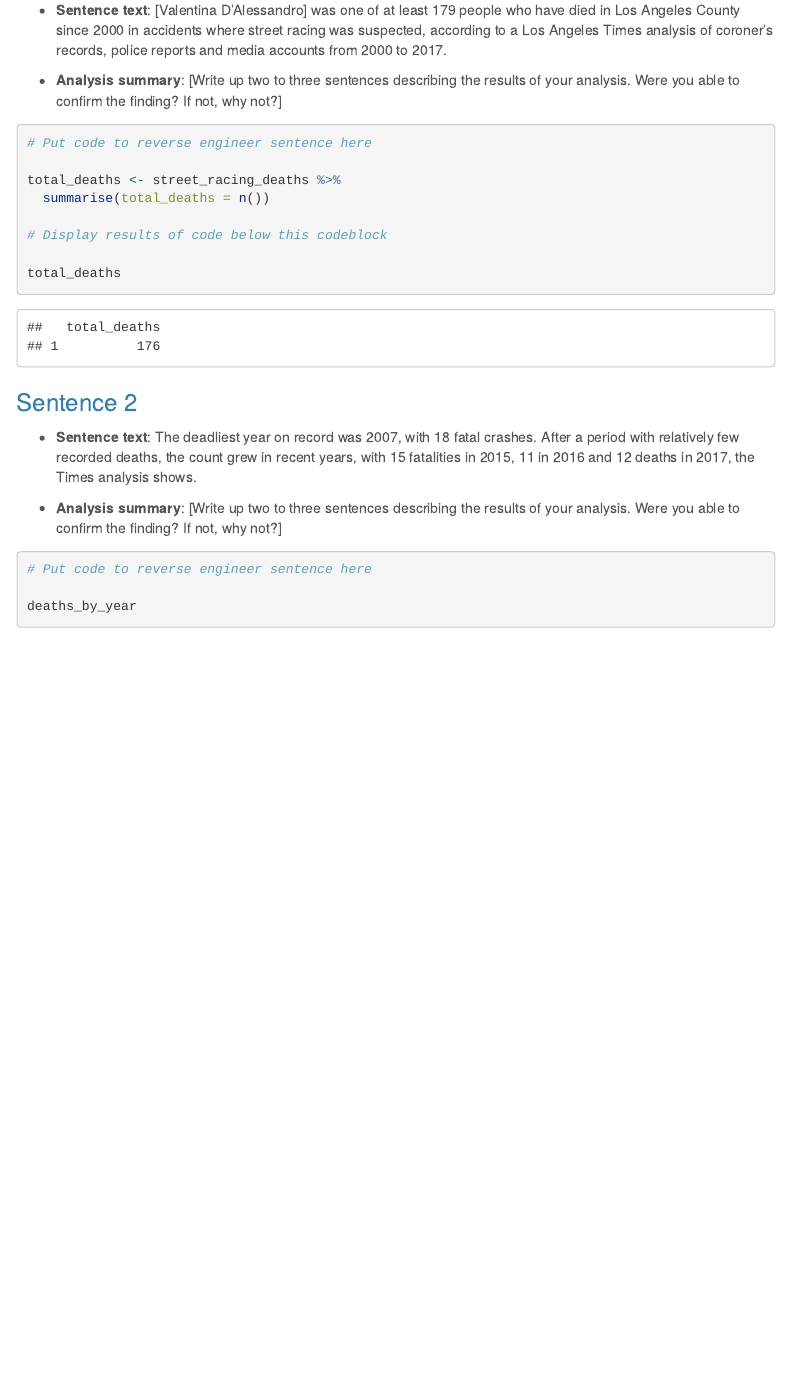
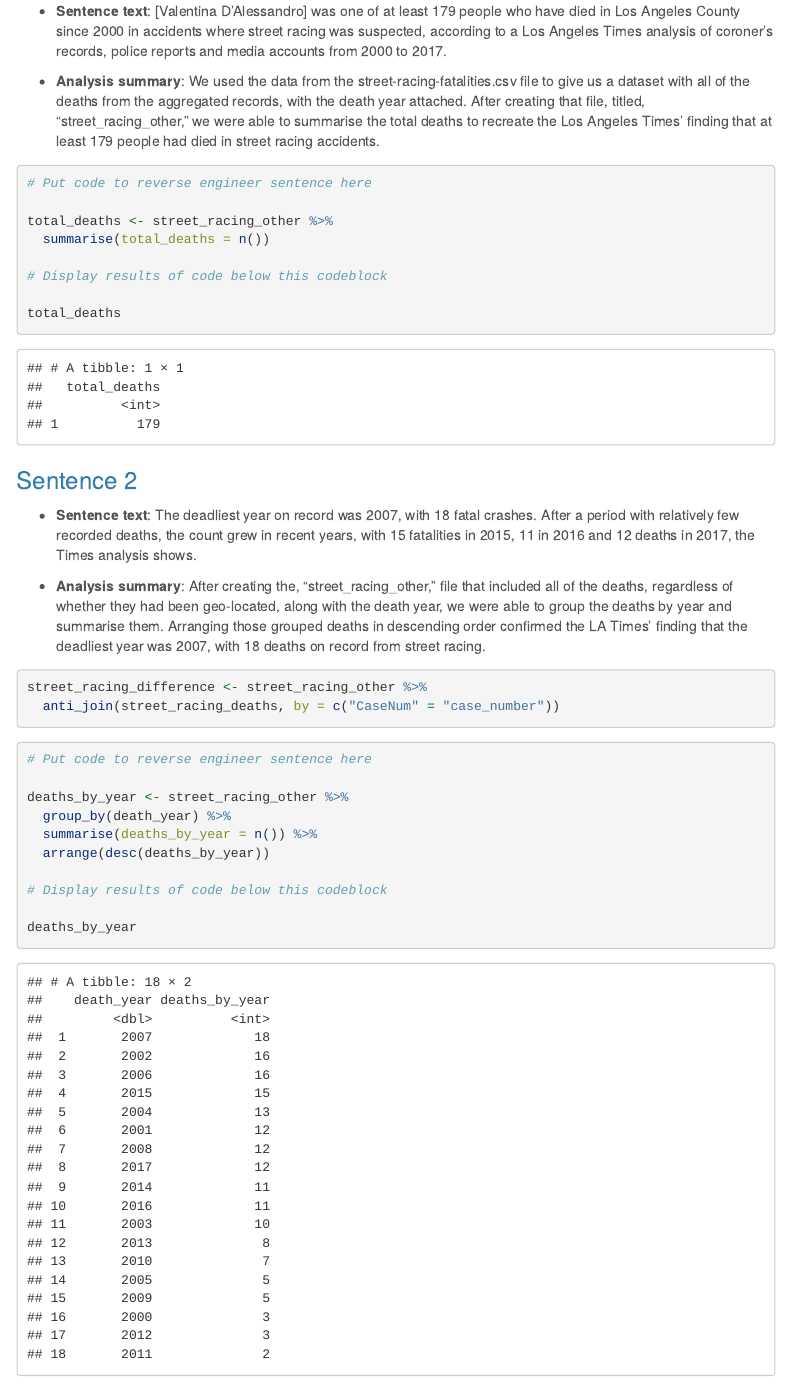
Before and after one commit to keliving/kl_2021_spring_data_journalism, an R Markdown document (data_reporting_project/analysis_01_rmd_template/analysis_01_rmd_template.Rmd): the page in a window 1100 px wide, from 1500 px down before the commit and from 2430 px down after it, so that both start at the same text. Rendered offline with R 4.5, knitr and Pandoc, with nearby package versions; some code elsewhere in the file could not run offline; menus at the side of the page are left out.

Commit message:
data analysis milestone 2

````diff
--- a/data_reporting_project/analysis_01_rmd_template/analysis_01_rmd_template.Rmd
+++ b/data_reporting_project/analysis_01_rmd_template/analysis_01_rmd_template.Rmd
@@ -66,12 +74,12 @@ In this notebook, we are reverse engineering five sentences from the story.
 
 * **Sentence text**: [Valentina D’Alessandro] was one of at least 179 people who have died in Los Angeles County since 2000 in accidents where street racing was suspected, according to a Los Angeles Times analysis of coroner’s records, police reports and media accounts from 2000 to 2017.
 
-* **Analysis summary**: [Write up two to three sentences describing the results of your analysis.  Were you able to confirm the finding? If not, why not?]
+* **Analysis summary**: We used the data from the street-racing-fatalities.csv file to give us a dataset with all of the deaths from the aggregated records, with the death year attached. After creating that file, titled, "street_racing_other," we were able to summarise the total deaths to recreate the Los Angeles Times' finding that at least 179 people had died in street racing accidents.
 
 ```{r}
 # Put code to reverse engineer sentence here
 
-total_deaths <- street_racing_deaths %>%
+total_deaths <- street_racing_other %>%
   summarise(total_deaths = n())
 
 # Display results of code below this codeblock
@@ -84,14 +92,26 @@ total_deaths
 
 * **Sentence text**: The deadliest year on record was 2007, with 18 fatal crashes. After a period with relatively few recorded deaths, the count grew in recent years, with 15 fatalities in 2015, 11 in 2016 and 12 deaths in 2017, the Times analysis shows.
 
-* **Analysis summary**: [Write up two to three sentences describing the results of your analysis.  Were you able to confirm the finding? If not, why not?]
+* **Analysis summary**: After creating the, "street_racing_other," file that included all of the deaths, regardless of whether they had been geo-located, along with the death year, we were able to group the deaths by year and summarise them. Arranging those grouped deaths in descending order confirmed the LA Times' finding that the deadliest year was 2007, with 18 deaths on record from street racing.
+
+```{r}
+
+street_racing_difference <- street_racing_other %>%
+  anti_join(street_racing_deaths, by = c("CaseNum" = "case_number"))
+
+```
 
 ```{r}
 # Put code to reverse engineer sentence here
 
-deaths_by_year
+deaths_by_year <- street_racing_other %>%
+  group_by(death_year) %>%
+  summarise(deaths_by_year = n()) %>%
+  arrange(desc(deaths_by_year))
 
 # Display results of code below this codeblock
+
+deaths_by_year
 
 ```
 
````
Also changed, not shown: data_reporting_project/analysis_01_rmd_template/analysis_01_rmd_template.Rmd (14 more changed lines).
